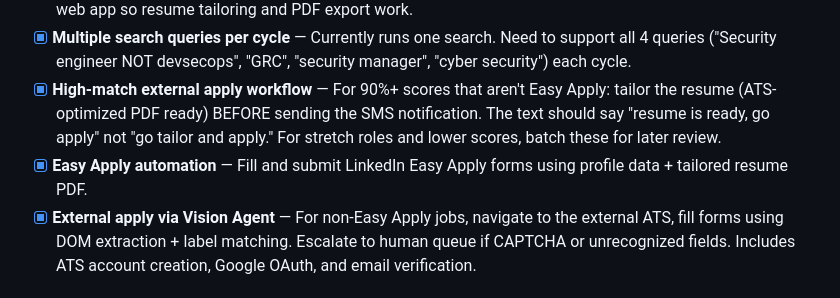
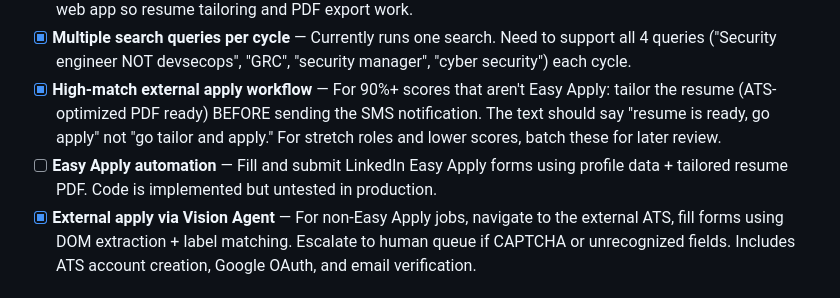
Before and after one commit to derek832/job-application-tool, a Markdown page: TODO.md, the part around the change. Rendered like a GitHub page.

Commit message:
docs: correct Easy Apply status - implemented but untested

```diff
--- a/TODO.md
+++ b/TODO.md
@@ -6,7 +6,7 @@
 - [x] **Re-authorize Google Apps Script** — GDocs returns 401. Need to re-deploy or re-authorize the Apps Script web app so resume tailoring and PDF export work.
 - [x] **Multiple search queries per cycle** — Currently runs one search. Need to support all 4 queries ("Security engineer NOT devsecops", "GRC", "security manager", "cyber security") each cycle.
 - [x] **High-match external apply workflow** — For 90%+ scores that aren't Easy Apply: tailor the resume (ATS-optimized PDF ready) BEFORE sending the SMS notification. The text should say "resume is ready, go apply" not "go tailor and apply." For stretch roles and lower scores, batch these for later review.
-- [x] **Easy Apply automation** — Fill and submit LinkedIn Easy Apply forms using profile data + tailored resume PDF.
+- [ ] **Easy Apply automation** — Fill and submit LinkedIn Easy Apply forms using profile data + tailored resume PDF. Code is implemented but untested in production.
 - [x] **External apply via Vision Agent** — For non-Easy Apply jobs, navigate to the external ATS, fill forms using DOM extraction + label matching. Escalate to human queue if CAPTCHA or unrecognized fields. Includes ATS account creation, Google OAuth, and email verification.
 
 ## Features to Add
```
